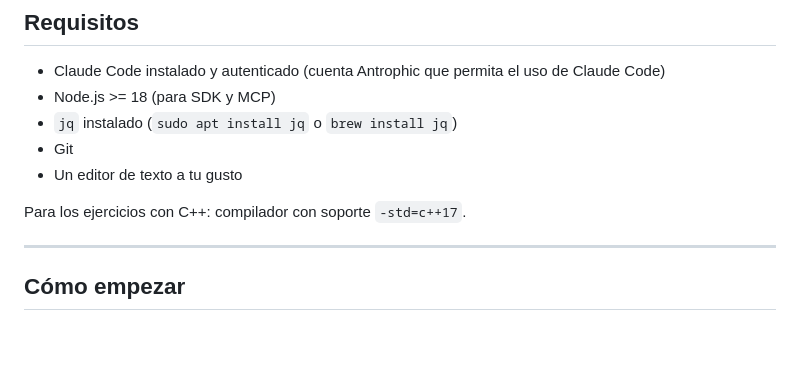
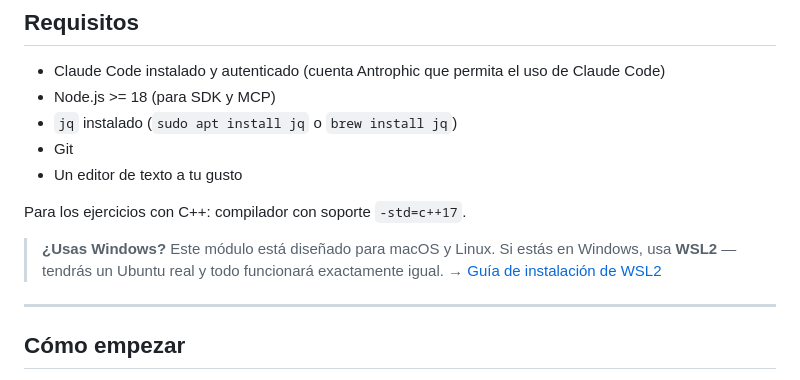
Before and after one commit to zabal42/CodeFlowModule00_SP, a Markdown page: README.md, the part around the change. Rendered like a GitHub page; blank space fills up the shorter version.

Commit message:
Update README with WSL2 instructions for Windows
Added WSL2 installation guide for Windows users.

```diff
--- a/README.md
+++ b/README.md
@@ -56,6 +56,11 @@ Cada ejercicio construye sobre el anterior. El ex04 integra **todo** lo aprendid
 - Un editor de texto a tu gusto
 
 Para los ejercicios con C++: compilador con soporte `-std=c++17`.
+
+
+
+> **¿Usas Windows?** Este módulo está diseñado para macOS y Linux. Si estás en Windows, usa **WSL2** — tendrás un Ubuntu real y todo funcionará exactamente igual.
+> → [Guía de instalación de WSL2](https://learn.microsoft.com/es-es/windows/wsl/install)
 
 ---
 
```
